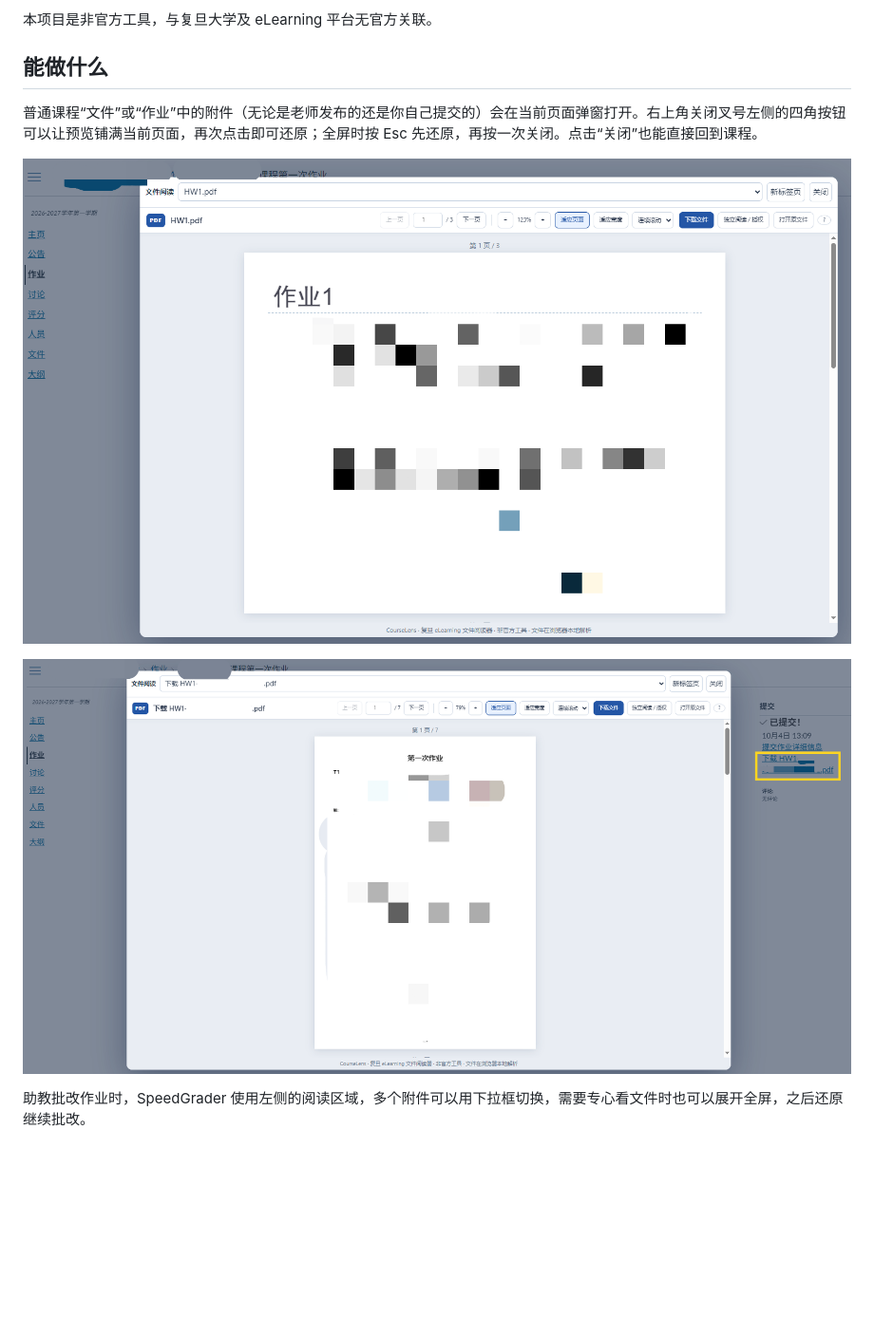
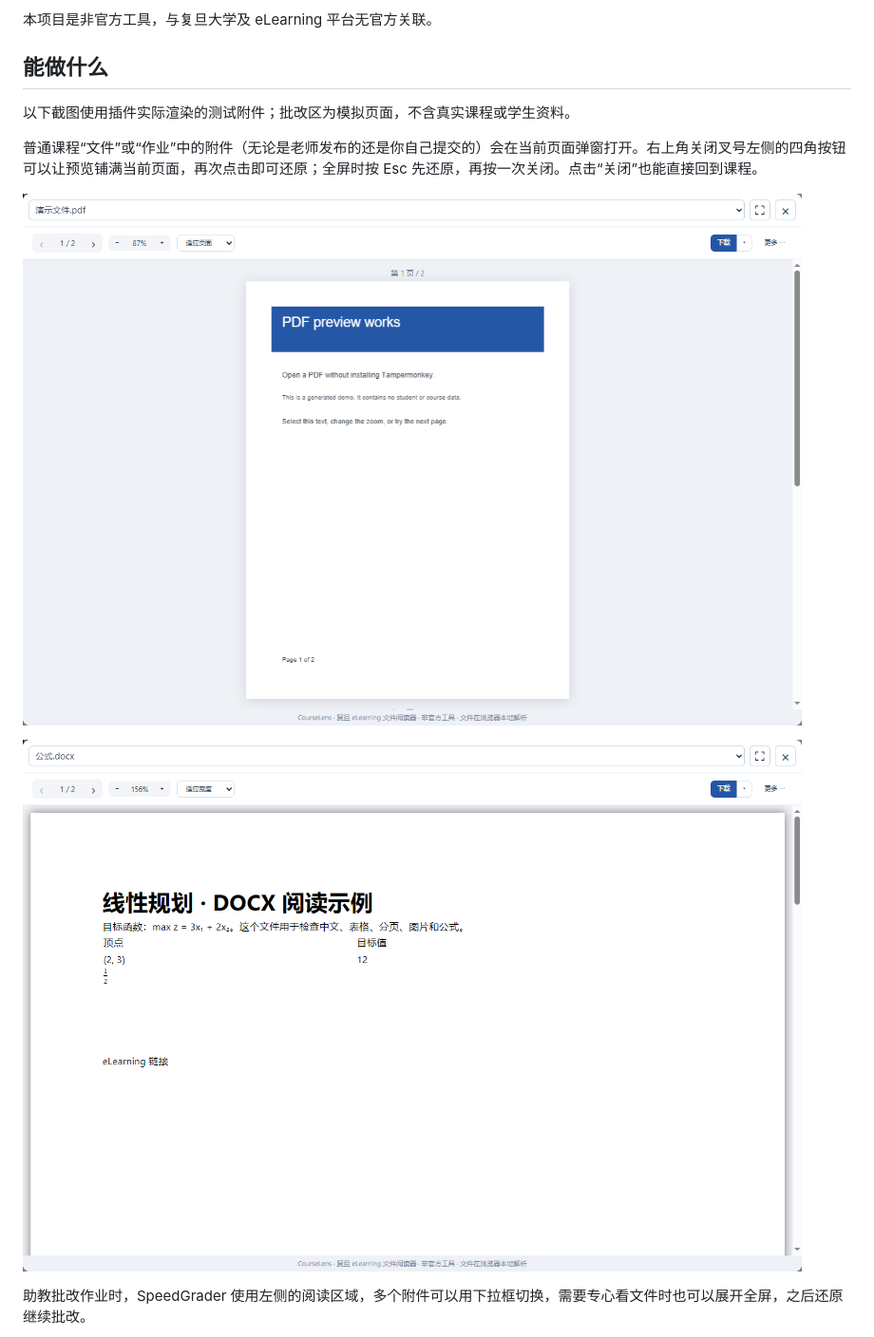
Before and after one commit to Makashibata02/fudan-elearning-CourseLens, a Markdown page: README.md, the part around one of its changes. Shown at 95% size. GitHub-like rendering; pictures changed too: docs/images/course-assignment-preview.png, docs/images/submitted-assignment-preview.png; blank space fills up the shorter version.

```diff
--- a/README.md
+++ b/README.md
@@ -8,6 +8,8 @@
 
 ## 能做什么
 
+以下截图使用插件实际渲染的测试附件；批改区为模拟页面，不含真实课程或学生资料。
+
 普通课程“文件”或“作业”中的附件（无论是老师发布的还是你自己提交的）会在当前页面弹窗打开。右上角关闭叉号左侧的四角按钮可以让预览铺满当前页面，再次点击即可还原；全屏时按 Esc 先还原，再按一次关闭。点击“关闭”也能直接回到课程。
 
 ![课程作业附件弹窗预览](docs/images/course-assignment-preview.png)
```
Also changed, not shown: other parts of README.md (+2 -2 lines), docs/VALIDATION.md (+4 -2 lines), docs/images/attachment-reader.png, docs/images/speedgrader-overview.png, docs/images/zip-preview.png, 2 other files.
